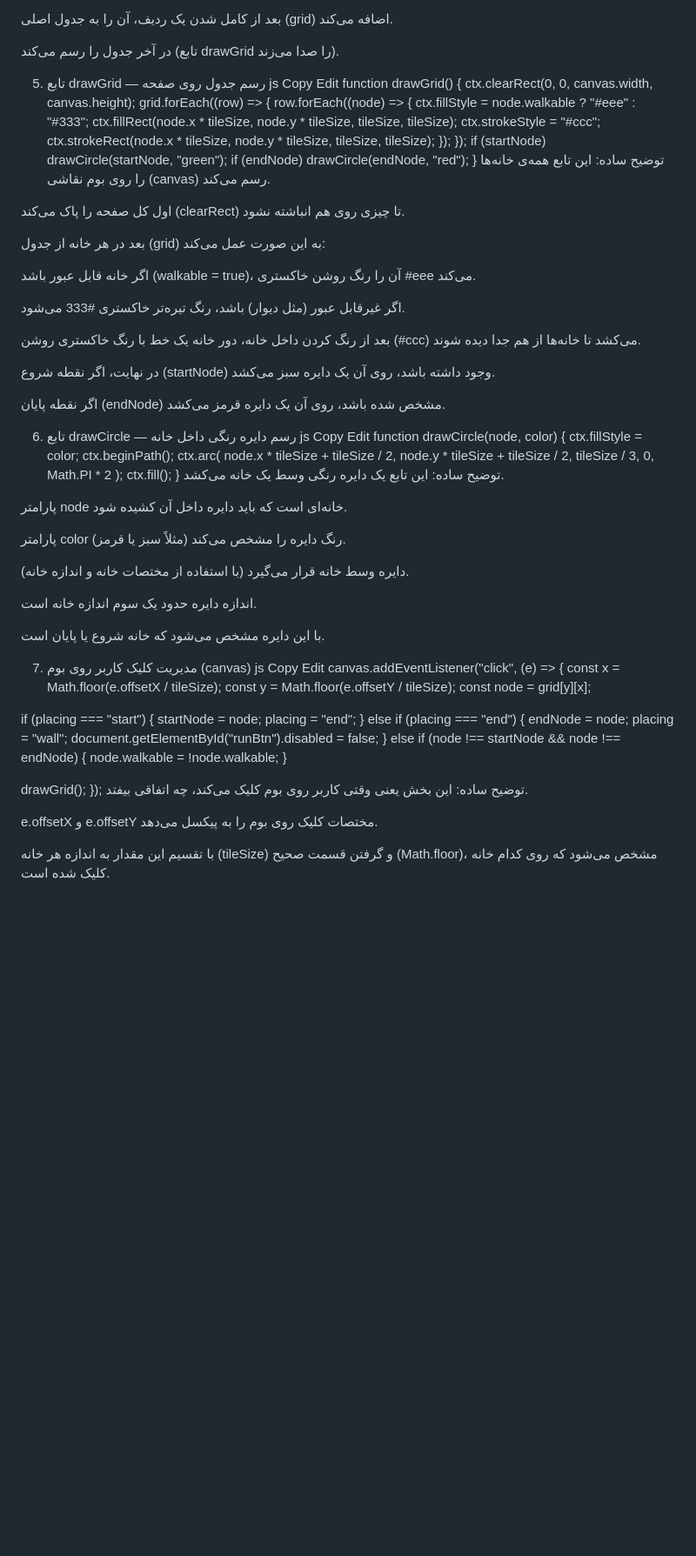
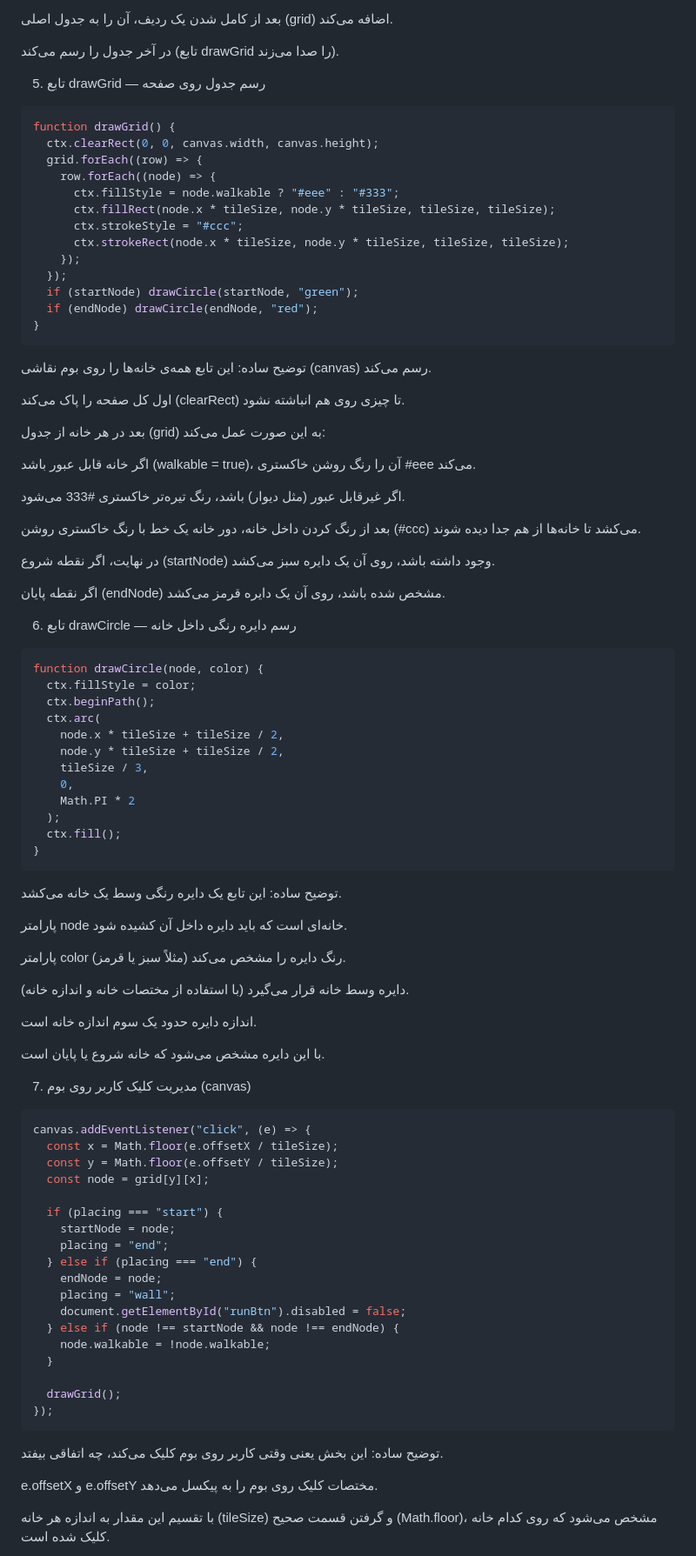
Before and after one commit to OmidRezaWeb/A-Maze-Solver-, a Markdown page: README.md, the part around one of its changes. Shown at 87% size. Rendered like a GitHub page; blank space fills up the shorter version.

````diff
--- a/README.md
+++ b/README.md
@@ -134,9 +128,7 @@ function initGrid() {
 در آخر جدول را رسم می‌کند (تابع drawGrid را صدا می‌زند).
 
 5. تابع drawGrid — رسم جدول روی صفحه
-js
-Copy
-Edit
+```sh
 function drawGrid() {
   ctx.clearRect(0, 0, canvas.width, canvas.height);
   grid.forEach((row) => {
@@ -150,6 +142,7 @@ function drawGrid() {
   if (startNode) drawCircle(startNode, "green");
   if (endNode) drawCircle(endNode, "red");
 }
+```
 توضیح ساده:
 این تابع همه‌ی خانه‌ها را روی بوم نقاشی (canvas) رسم می‌کند.
 
@@ -168,9 +161,7 @@ function drawGrid() {
 اگر نقطه پایان (endNode) مشخص شده باشد، روی آن یک دایره قرمز می‌کشد.
 
 6. تابع drawCircle — رسم دایره رنگی داخل خانه
-js
-Copy
-Edit
+```sh
 function drawCircle(node, color) {
   ctx.fillStyle = color;
   ctx.beginPath();
@@ -183,6 +174,7 @@ function drawCircle(node, color) {
   );
   ctx.fill();
 }
+```
 توضیح ساده:
 این تابع یک دایره رنگی وسط یک خانه می‌کشد.
 
@@ -197,9 +189,7 @@ function drawCircle(node, color) {
 با این دایره مشخص می‌شود که خانه شروع یا پایان است.
 
 7. مدیریت کلیک کاربر روی بوم (canvas)
-js
-Copy
-Edit
+```sh
 canvas.addEventListener("click", (e) => {
   const x = Math.floor(e.offsetX / tileSize);
   const y = Math.floor(e.offsetY / tileSize);
@@ -218,6 +208,7 @@ canvas.addEventListener("click", (e) => {
 
   drawGrid();
 });
+```
 توضیح ساده:
 این بخش یعنی وقتی کاربر روی بوم کلیک می‌کند، چه اتفاقی بیفتد.
 
````
Also changed, not shown: other parts of README.md (+27 -41 lines).
